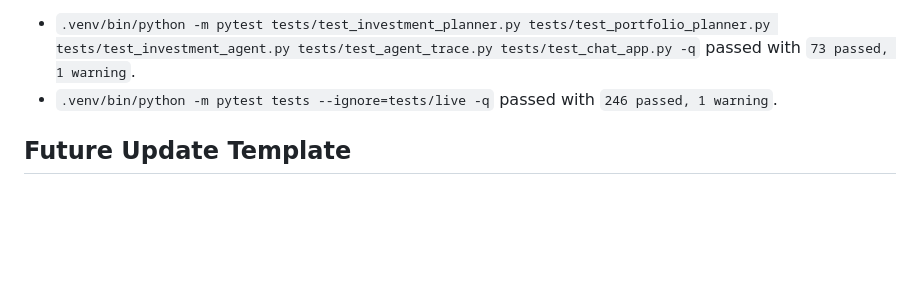
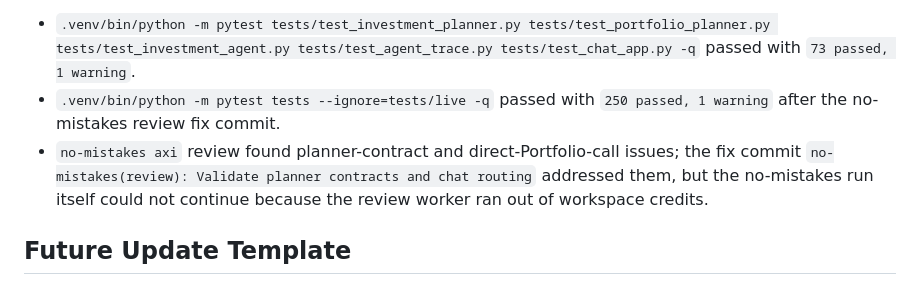
Before and after one commit to wonnom/MooMailv2, a Markdown page: docs/finance-ai/DECISION_LOG.md, the part around the change. Rendered like a GitHub page; blank space fills up the shorter version.

Commit message:
Document planner validation follow-up

```diff
--- a/docs/finance-ai/DECISION_LOG.md
+++ b/docs/finance-ai/DECISION_LOG.md
@@ -1462,7 +1462,11 @@ Verification:
 - `.venv/bin/python -m pytest tests/test_investment_planner.py tests/test_portfolio_planner.py tests/test_investment_agent.py tests/test_agent_trace.py tests/test_chat_app.py -q`
   passed with `73 passed, 1 warning`.
 - `.venv/bin/python -m pytest tests --ignore=tests/live -q` passed with
-  `246 passed, 1 warning`.
+  `250 passed, 1 warning` after the no-mistakes review fix commit.
+- `no-mistakes axi` review found planner-contract and direct-Portfolio-call
+  issues; the fix commit `no-mistakes(review): Validate planner contracts and
+  chat routing` addressed them, but the no-mistakes run itself could not
+  continue because the review worker ran out of workspace credits.
 
 ## Future Update Template
 
```
